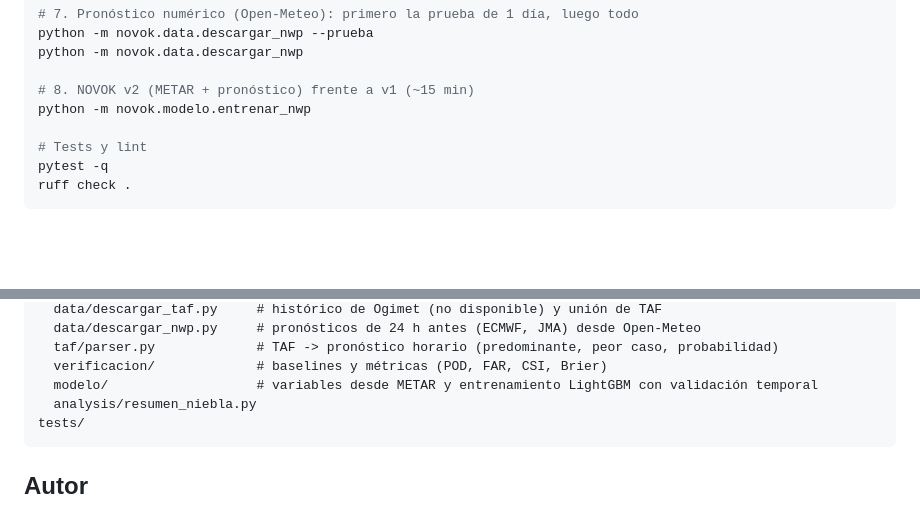
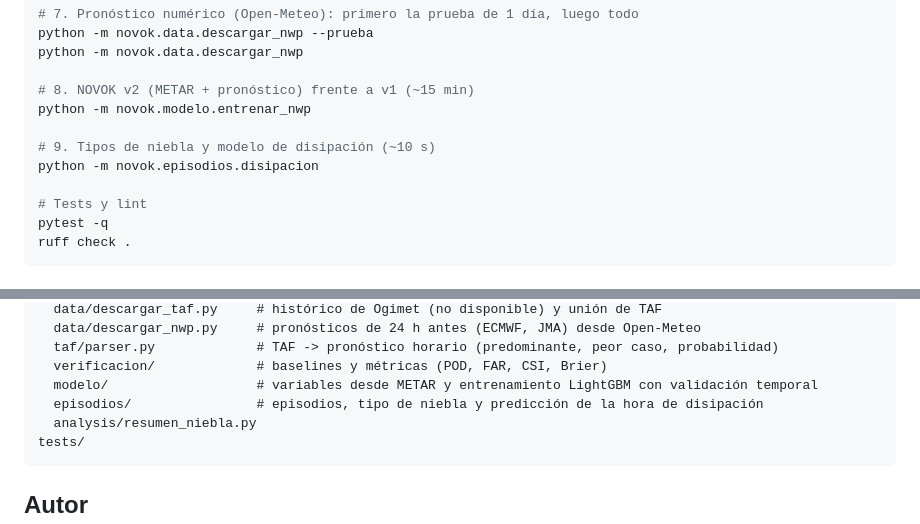
Before and after one commit to angelvf3/novok, a Markdown page: README.md, 2 parts joined by grey strips. Rendered like a GitHub page; blank space fills up the shorter version.

````diff
--- a/README.md
+++ b/README.md
@@ -177,6 +209,9 @@ python -m novok.data.descargar_nwp
 
 # 8. NOVOK v2 (METAR + pronóstico) frente a v1 (~15 min)
 python -m novok.modelo.entrenar_nwp
+
+# 9. Tipos de niebla y modelo de disipación (~10 s)
+python -m novok.episodios.disipacion
 
 # Tests y lint
 pytest -q
@@ -229,6 +264,7 @@ src/novok/
   taf/parser.py             # TAF -> pronóstico horario (predominante, peor caso, probabilidad)
   verificacion/             # baselines y métricas (POD, FAR, CSI, Brier)
   modelo/                   # variables desde METAR y entrenamiento LightGBM con validación temporal
+  episodios/                # episodios, tipo de niebla y predicción de la hora de disipación
   analysis/resumen_niebla.py
 tests/
 ```
````
Also changed, not shown: other parts of README.md (+34 -2 lines), reports/tipos_niebla.png (added), 7 other files.
